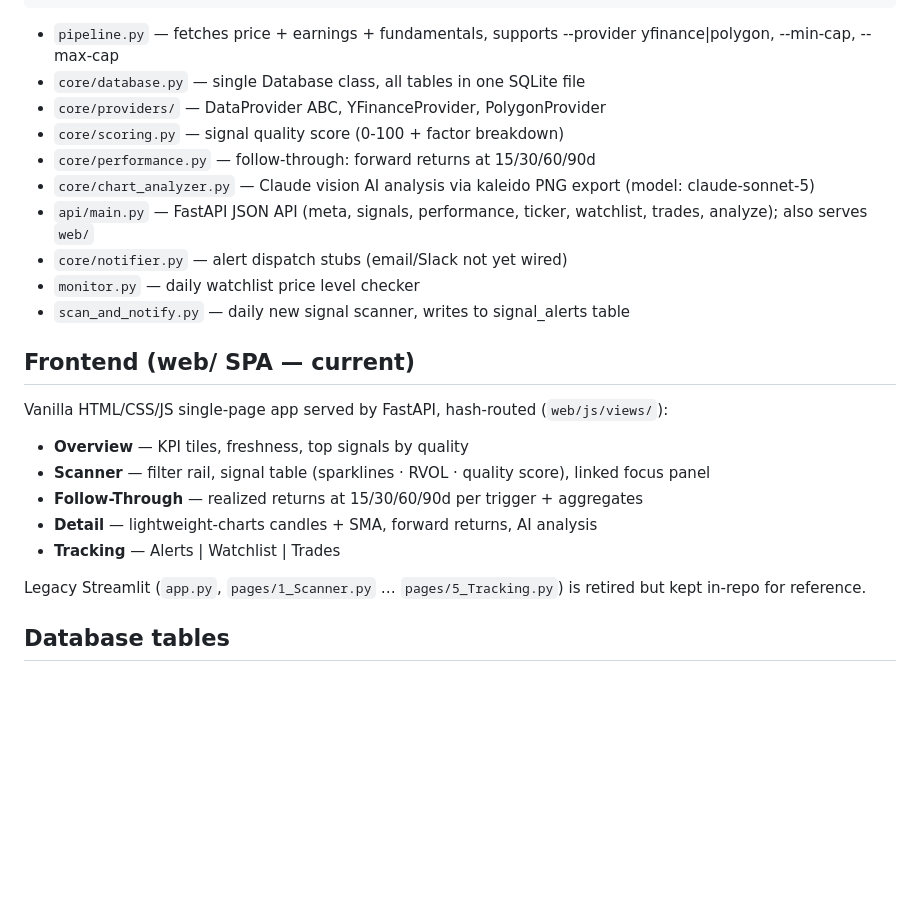
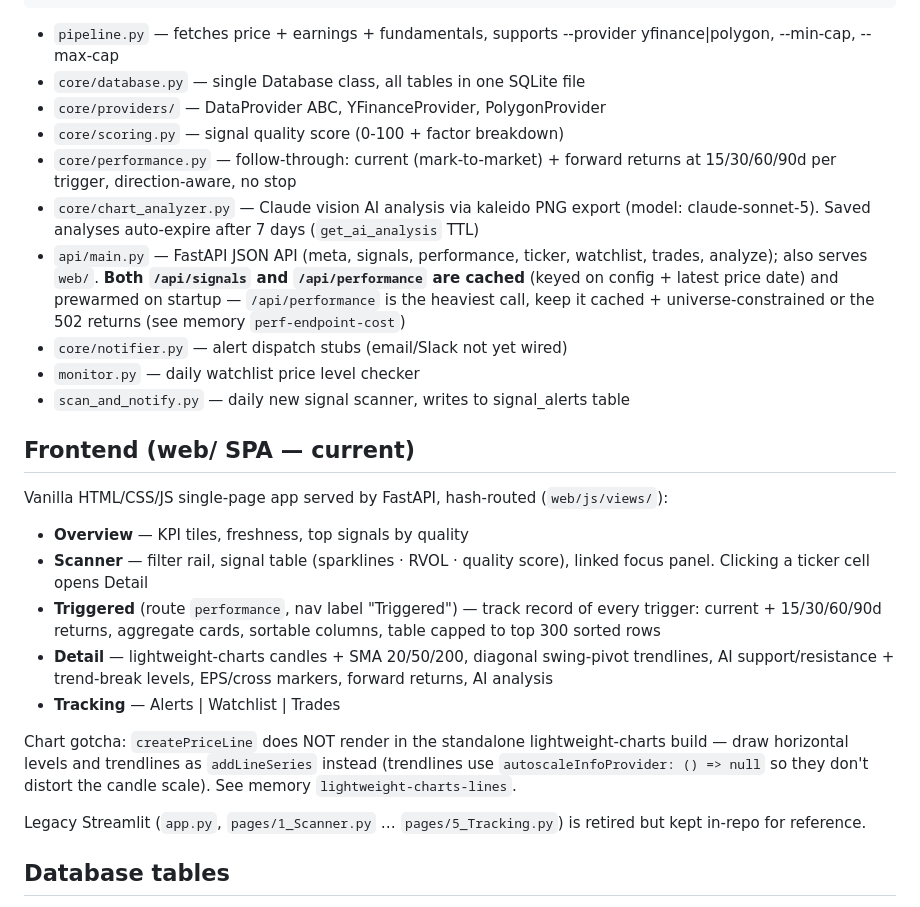
Before and after one commit to cdelvalle81282/small-cap-scanner, a Markdown page: CLAUDE.md, the part around the change. GitHub-like rendering; blank space fills up the shorter version.

Commit message:
docs: update CLAUDE.md — Triggered view, perf/signals caching, AI 7d TTL, chart gotcha
Co-Authored-By: Claude Opus 4.8 (1M context) <noreply@anthropic.com>

```diff
--- a/CLAUDE.md
+++ b/CLAUDE.md
@@ -18,9 +18,9 @@ YFinance/Polygon → pipeline.py → SQLite (data/scanner.db) → core/ (Scanner
 - `core/database.py` — single Database class, all tables in one SQLite file
 - `core/providers/` — DataProvider ABC, YFinanceProvider, PolygonProvider
 - `core/scoring.py` — signal quality score (0-100 + factor breakdown)
-- `core/performance.py` — follow-through: forward returns at 15/30/60/90d
-- `core/chart_analyzer.py` — Claude vision AI analysis via kaleido PNG export (model: claude-sonnet-5)
-- `api/main.py` — FastAPI JSON API (meta, signals, performance, ticker, watchlist, trades, analyze); also serves `web/`
+- `core/performance.py` — follow-through: current (mark-to-market) + forward returns at 15/30/60/90d per trigger, direction-aware, no stop
+- `core/chart_analyzer.py` — Claude vision AI analysis via kaleido PNG export (model: claude-sonnet-5). Saved analyses auto-expire after 7 days (`get_ai_analysis` TTL)
+- `api/main.py` — FastAPI JSON API (meta, signals, performance, ticker, watchlist, trades, analyze); also serves `web/`. **Both `/api/signals` and `/api/performance` are cached** (keyed on config + latest price date) and prewarmed on startup — `/api/performance` is the heaviest call, keep it cached + universe-constrained or the 502 returns (see memory `perf-endpoint-cost`)
 - `core/notifier.py` — alert dispatch stubs (email/Slack not yet wired)
 - `monitor.py` — daily watchlist price level checker
 - `scan_and_notify.py` — daily new signal scanner, writes to signal_alerts table
@@ -28,10 +28,12 @@ YFinance/Polygon → pipeline.py → SQLite (data/scanner.db) → core/ (Scanner
 ## Frontend (web/ SPA — current)
 Vanilla HTML/CSS/JS single-page app served by FastAPI, hash-routed (`web/js/views/`):
 - **Overview** — KPI tiles, freshness, top signals by quality
-- **Scanner** — filter rail, signal table (sparklines · RVOL · quality score), linked focus panel
-- **Follow-Through** — realized returns at 15/30/60/90d per trigger + aggregates
-- **Detail** — lightweight-charts candles + SMA, forward returns, AI analysis
+- **Scanner** — filter rail, signal table (sparklines · RVOL · quality score), linked focus panel. Clicking a ticker cell opens Detail
+- **Triggered** (route `performance`, nav label "Triggered") — track record of every trigger: current + 15/30/60/90d returns, aggregate cards, sortable columns, table capped to top 300 sorted rows
+- **Detail** — lightweight-charts candles + SMA 20/50/200, diagonal swing-pivot trendlines, AI support/resistance + trend-break levels, EPS/cross markers, forward returns, AI analysis
 - **Tracking** — Alerts | Watchlist | Trades
+
+Chart gotcha: `createPriceLine` does NOT render in the standalone lightweight-charts build — draw horizontal levels and trendlines as `addLineSeries` instead (trendlines use `autoscaleInfoProvider: () => null` so they don't distort the candle scale). See memory `lightweight-charts-lines`.
 
 Legacy Streamlit (`app.py`, `pages/1_Scanner.py` … `pages/5_Tracking.py`) is retired but kept in-repo for reference.
 
```
